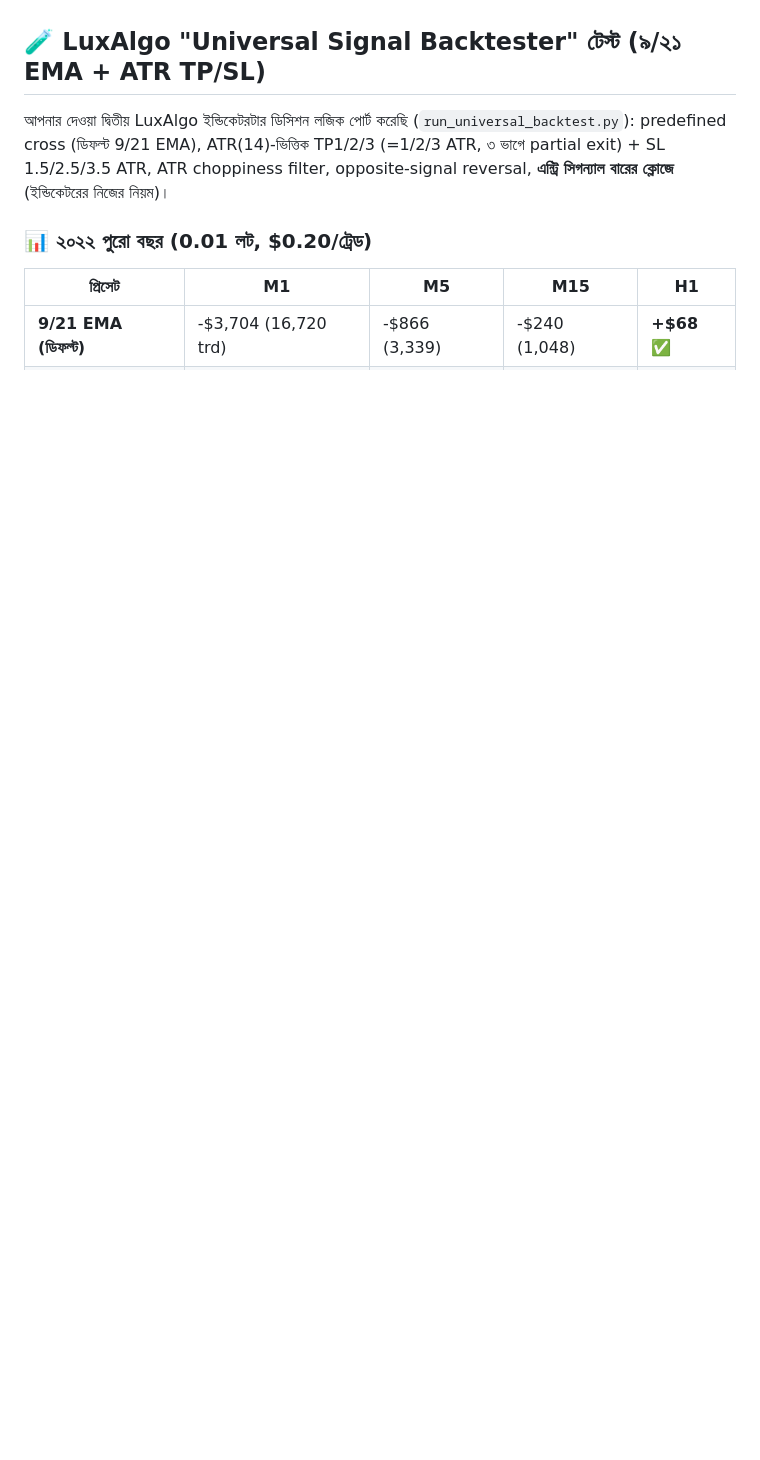
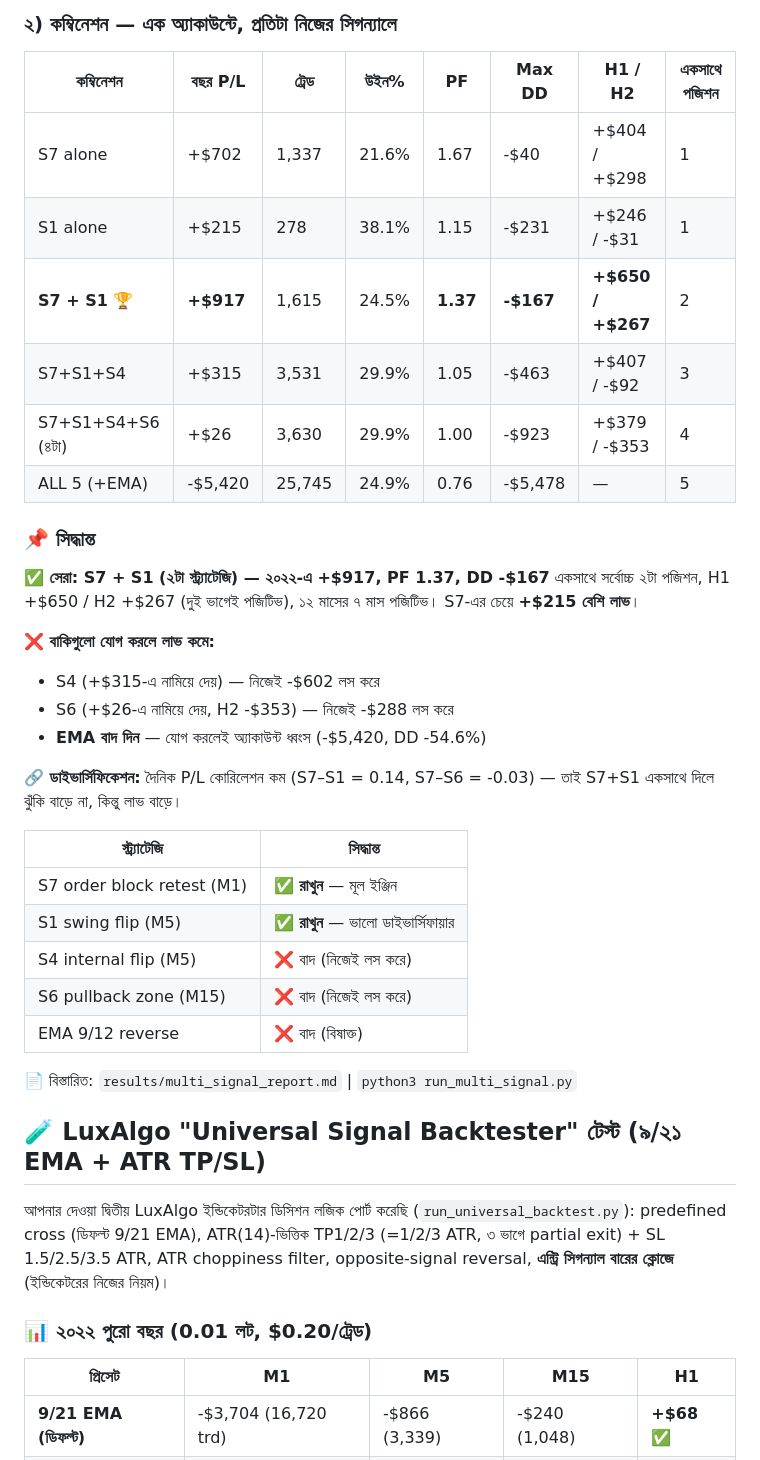
Before and after one commit to mehedi42x/MetaTrader5, a Markdown page: README.md, the part around one of its changes. Rendered like a GitHub page; blank space fills up the shorter version.

```diff
--- a/README.md
+++ b/README.md
@@ -40,3 +59,37 @@
+### ২) কম্বিনেশন — এক অ্যাকাউন্টে, প্রতিটা নিজের সিগন্যালে
+
+| কম্বিনেশন | বছর P/L | ট্রেড | উইন% | PF | Max DD | H1 / H2 | একসাথে পজিশন |
+|---|---|---|---|---|---|---|---|
+| S7 alone | +$702 | 1,337 | 21.6% | 1.67 | -$40 | +$404 / +$298 | 1 |
+| S1 alone | +$215 | 278 | 38.1% | 1.15 | -$231 | +$246 / -$31 | 1 |
+| **S7 + S1** 🏆 | **+$917** | 1,615 | 24.5% | **1.37** | **-$167** | **+$650 / +$267** | 2 |
+| S7+S1+S4 | +$315 | 3,531 | 29.9% | 1.05 | -$463 | +$407 / -$92 | 3 |
+| S7+S1+S4+S6 (৪টা) | +$26 | 3,630 | 29.9% | 1.00 | -$923 | +$379 / -$353 | 4 |
+| ALL 5 (+EMA) | -$5,420 | 25,745 | 24.9% | 0.76 | -$5,478 | — | 5 |
+
+### 📌 সিদ্ধান্ত
+
+**✅ সেরা: S7 + S1 (২টা স্ট্র্যাটেজি) — ২০২২-এ +$917, PF 1.37, DD -$167**
+একসাথে সর্বোচ্চ ২টা পজিশন, H1 +$650 / H2 +$267 (দুই ভাগেই পজিটিভ), ১২ মাসের
+৭ মাস পজিটিভ। S7-এর চেয়ে **+$215 বেশি লাভ**।
+
+**❌ বাকিগুলো যোগ করলে লাভ কমে:**
+- S4 (+$315-এ নামিয়ে দেয়) — নিজেই -$602 লস করে
+- S6 (+$26-এ নামিয়ে দেয়, H2 -$353) — নিজেই -$288 লস করে
+- **EMA বাদ দিন** — যোগ করলেই অ্যাকাউন্ট ধ্বংস (-$5,420, DD -54.6%)
+
+**🔗 ডাইভার্সিফিকেশন:** দৈনিক P/L কোরিলেশন কম (S7–S1 = 0.14, S7–S6 = -0.03) —
+তাই S7+S1 একসাথে দিলে ঝুঁকি বাড়ে না, কিন্তু লাভ বাড়ে।
+
+| স্ট্র্যাটেজি | সিদ্ধান্ত |
+|---|---|
+| S7 order block retest (M1) | ✅ **রাখুন** — মূল ইঞ্জিন |
+| S1 swing flip (M5) | ✅ **রাখুন** — ভালো ডাইভার্সিফায়ার |
+| S4 internal flip (M5) | ❌ বাদ (নিজেই লস করে) |
+| S6 pullback zone (M15) | ❌ বাদ (নিজেই লস করে) |
+| EMA 9/12 reverse | ❌ বাদ (বিষাক্ত) |
+
+📄 বিস্তারিত: `results/multi_signal_report.md` | `python3 run_multi_signal.py`
 
 ## 🧪 LuxAlgo "Universal Signal Backtester" টেস্ট (৯/২১ EMA + ATR TP/SL)
 
```
Also changed, not shown: other parts of README.md (+23 -0 lines), results/multi_signal_report.md (added, +88 -0 lines), results/multi_signal.png (added), 1 other file.
